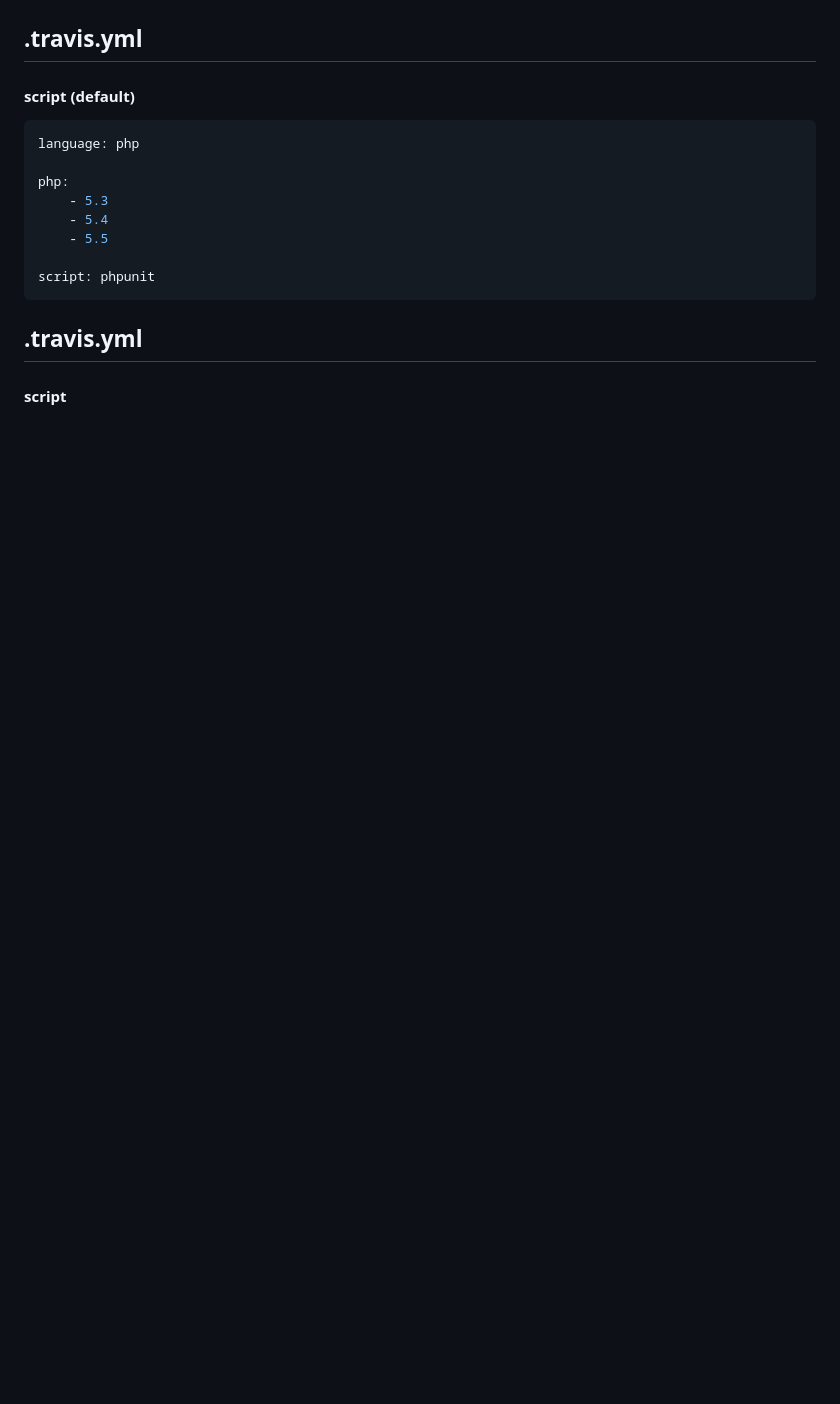
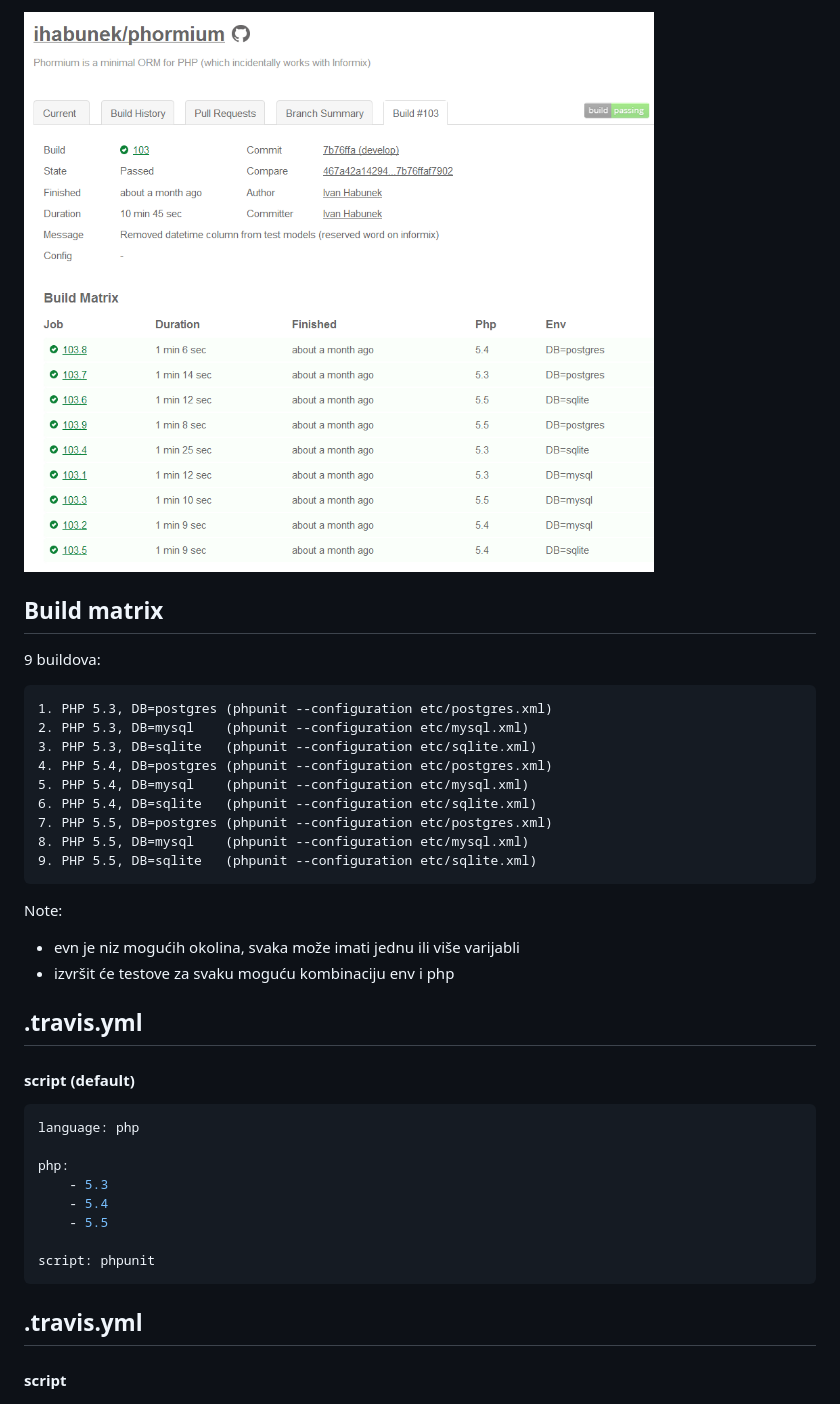
Before and after one commit to ihabunek/slides, a Markdown page: 2013-09-14-zgphp-travis/05_configuration.md, the part around the change printed below. Drawn GitHub-style; pictures changed too: 2013-09-14-zgphp-travis/images/build-matrix.png (added); blank space fills up the shorter version.

```diff
--- a/2013-09-14-zgphp-travis/05_configuration.md
+++ b/2013-09-14-zgphp-travis/05_configuration.md
@@ -33,3 +62,25 @@ php:
+![Build matrix](images/build-matrix.png)
+
+
+
+## Build matrix
+
+9 buildova:
+
+    1. PHP 5.3, DB=postgres (phpunit --configuration etc/postgres.xml)
+    2. PHP 5.3, DB=mysql    (phpunit --configuration etc/mysql.xml)
+    3. PHP 5.3, DB=sqlite   (phpunit --configuration etc/sqlite.xml)
+    4. PHP 5.4, DB=postgres (phpunit --configuration etc/postgres.xml)
+    5. PHP 5.4, DB=mysql    (phpunit --configuration etc/mysql.xml)
+    6. PHP 5.4, DB=sqlite   (phpunit --configuration etc/sqlite.xml)
+    7. PHP 5.5, DB=postgres (phpunit --configuration etc/postgres.xml)
+    8. PHP 5.5, DB=mysql    (phpunit --configuration etc/mysql.xml)
+    9. PHP 5.5, DB=sqlite   (phpunit --configuration etc/sqlite.xml)
+
+Note:
+- evn je niz mogućih okolina, svaka može imati jednu ili više varijabli
+- izvršit će testove za svaku moguću kombinaciju env i php
+
 
 
 
```
Also changed, not shown: other parts of 2013-09-14-zgphp-travis/05_configuration.md (+32 -81 lines).
